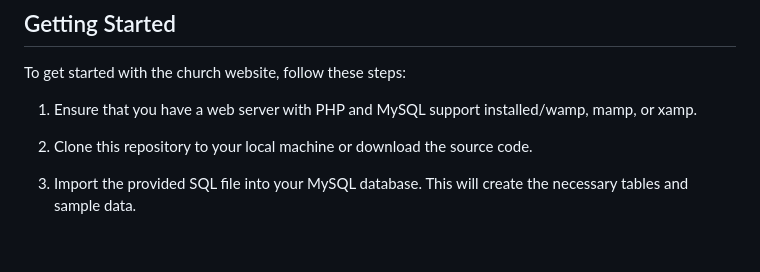
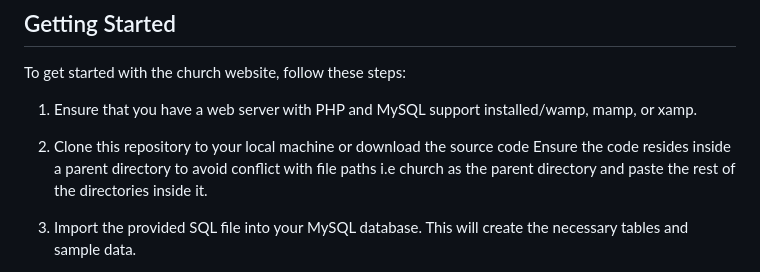
Before and after one commit to godyracks/churchwebsite, a Markdown page: README.md, the part around the change. Rendered like a GitHub page; blank space fills up the shorter version.

```diff
--- a/README.md
+++ b/README.md
@@ -30,7 +30,7 @@ To get started with the church website, follow these steps:
 
 1. Ensure that you have a web server with PHP and MySQL support installed/wamp, mamp, or xamp.
 
-2. Clone this repository to your local machine or download the source code.
+2. Clone this repository to your local machine or download the source code Ensure the code resides inside a parent directory to avoid conflict with file paths i.e church as the parent directory and paste the rest of the directories inside it.
 
 3. Import the provided SQL file into your MySQL database. This will create the necessary tables and sample data.
 
```
